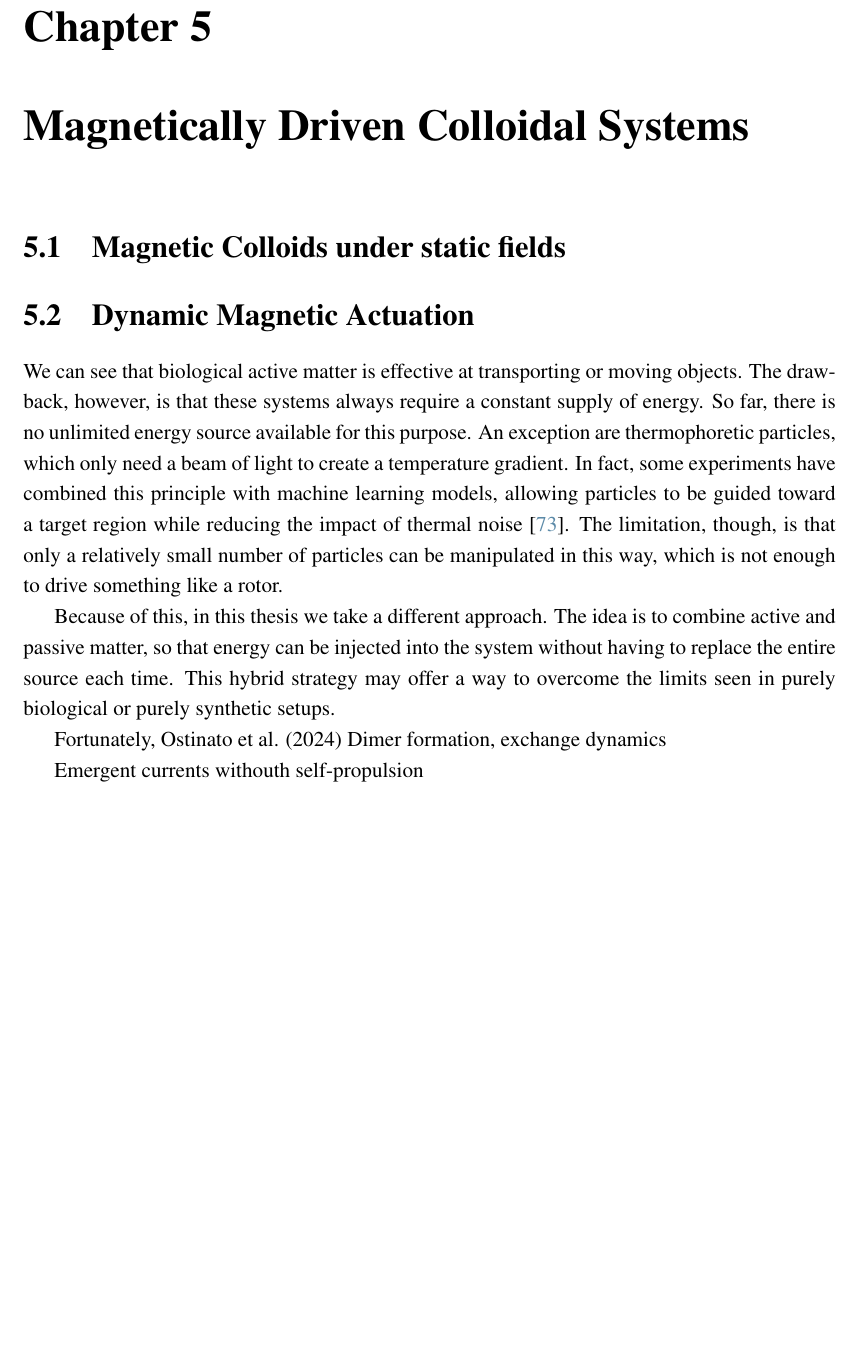
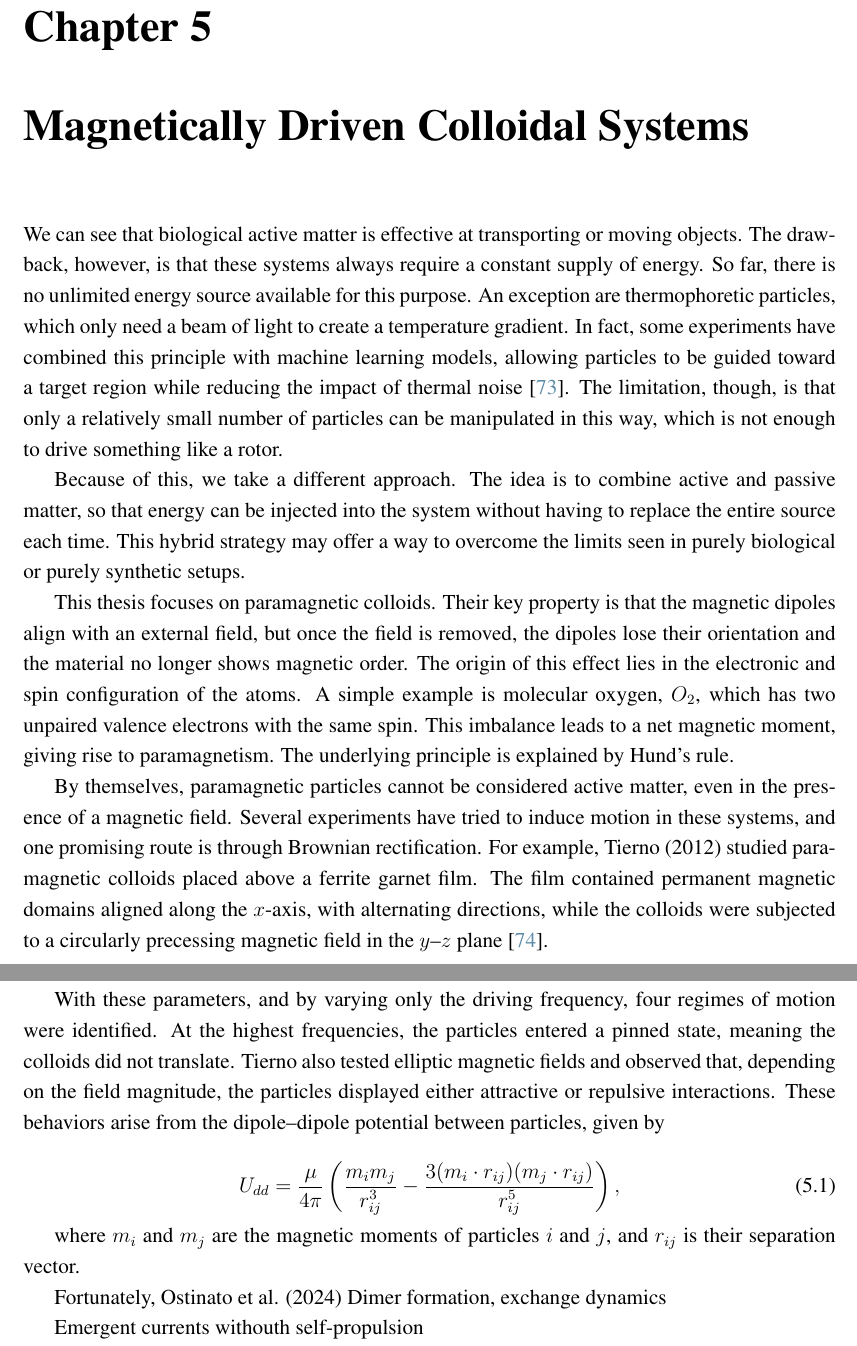
Before and after one commit to YerayCruz/manuscript, a LaTeX thesis (main.tex, which reads chapters/ch2_backgroung.tex): part of page 49 of 58 before the commit and two parts of pages 49 and 50 of 58 after it, the two joined at a grey line, cut so that both start at the same text, the shorter picture padded with empty space. Compiled offline with pdfLaTeX.

Commit message:
Feature: Explains paramagnetism

```diff
--- a/chapters/ch2_backgroung.tex
+++ b/chapters/ch2_backgroung.tex
@@ -627,13 +627,23 @@ This result demonstrates that combining bacterial activity with asymmetric bound
 \chapter{Magnetically Driven Colloidal Systems}
 \label{magneticallydrivencolloidalsystems}
 
-\section{Magnetic Colloids under static fields}
-
-\section{Dynamic Magnetic Actuation}
 
 We can see that biological active matter is effective at transporting or moving objects. The drawback, however, is that these systems always require a constant supply of energy. So far, there is no unlimited energy source available for this purpose. An exception are thermophoretic particles, which only need a beam of light to create a temperature gradient. In fact, some experiments have combined this principle with machine learning models, allowing particles to be guided toward a target region while reducing the impact of thermal noise \cite{muinos2021reinforcement}. The limitation, though, is that only a relatively small number of particles can be manipulated in this way, which is not enough to drive something like a rotor.
 
-Because of this, in this thesis we take a different approach. The idea is to combine active and passive matter, so that energy can be injected into the system without having to replace the entire source each time. This hybrid strategy may offer a way to overcome the limits seen in purely biological or purely synthetic setups.
+Because of this, we take a different approach. The idea is to combine active and passive matter, so that energy can be injected into the system without having to replace the entire source each time. This hybrid strategy may offer a way to overcome the limits seen in purely biological or purely synthetic setups.
+
+This thesis focuses on paramagnetic colloids. Their key property is that the magnetic dipoles align with an external field, but once the field is removed, the dipoles lose their orientation and the material no longer shows magnetic order. The origin of this effect lies in the electronic and spin configuration of the atoms. A simple example is molecular oxygen, $O_2$, which has two unpaired valence electrons with the same spin. This imbalance leads to a net magnetic moment, giving rise to paramagnetism. The underlying principle is explained by Hund’s rule.
+
+By themselves, paramagnetic particles cannot be considered active matter, even in the presence of a magnetic field. Several experiments have tried to induce motion in these systems, and one promising route is through Brownian rectification. For example, Tierno (2012) studied paramagnetic colloids placed above a ferrite garnet film. The film contained permanent magnetic domains aligned along the $x$-axis, with alternating directions, while the colloids were subjected to a circularly precessing magnetic field in the $y$–$z$ plane \cite{tierno2012depinning}.
+
+With these parameters, and by varying only the driving frequency, four regimes of motion were identified. At the highest frequencies, the particles entered a pinned state, meaning the colloids did not translate. Tierno also tested elliptic magnetic fields and observed that, depending on the field magnitude, the particles displayed either attractive or repulsive interactions. These behaviors arise from the dipole–dipole potential between particles, given by
+
+\begin{equation}
+U_{dd} = \frac{\mu}{4\pi} \left( \frac{m_i m_j}{r^3_{ij}} - \frac{3(m_i \cdot r_{ij})(m_j \cdot r_{ij})}{r^5_{ij}} \right),
+\label{eq:dipolepairpotential}
+\end{equation}
+
+where $m_i$ and $m_j$ are the magnetic moments of particles $i$ and $j$, and $r_{ij}$ is their separation vector.
 
 Fortunately, Ostinato et al. (2024)
 Dimer formation, exchange dynamics
```
Also changed, not shown: references.bib (+11 -0 lines), main.bbl, 10 other files.
